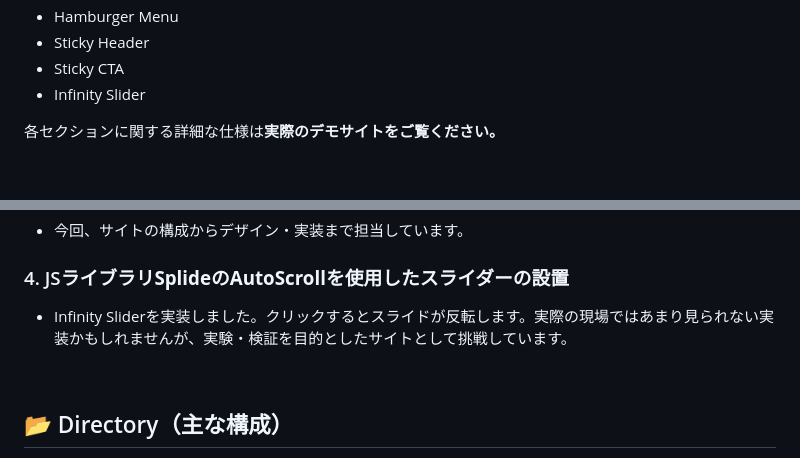
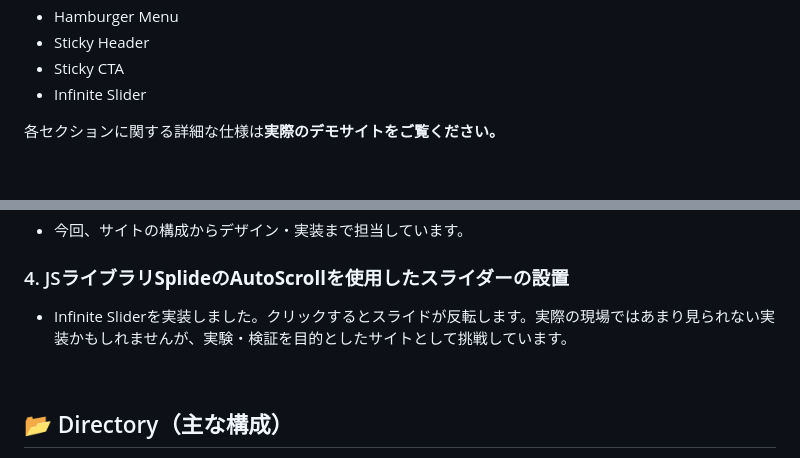
Before and after one commit to Omi758/web-interaction-patterns-demo, a Markdown page: readme.md, 2 parts joined by grey strips. Drawn GitHub-style.

Commit message:
readme.md誤字を修正しました

```diff
--- a/readme.md
+++ b/readme.md
@@ -26,7 +26,7 @@
 - Hamburger Menu
 - Sticky Header
 - Sticky CTA
-- Infinity Slider
+- Infinite Slider
 
 各セクションに関する詳細な仕様は**実際のデモサイトをご覧ください。**
 
@@ -62,7 +62,7 @@
 
 ### 4. JSライブラリ**SplideのAutoScrollを使用**したスライダーの設置
 
-- Infinity Sliderを実装しました。クリックするとスライドが反転します。実際の現場ではあまり見られない実装かもしれませんが、実験・検証を目的としたサイトとして挑戦しています。
+- Infinite Sliderを実装しました。クリックするとスライドが反転します。実際の現場ではあまり見られない実装かもしれませんが、実験・検証を目的としたサイトとして挑戦しています。
 
   &nbsp;
 
```
